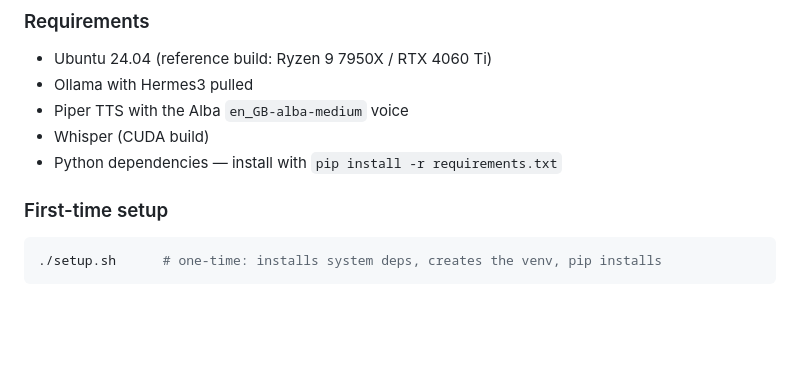
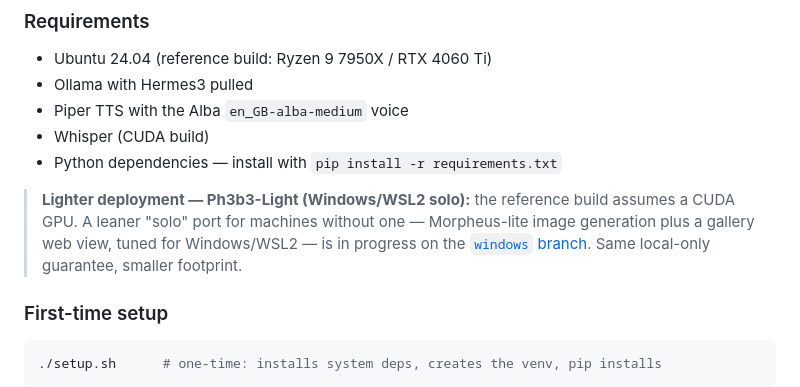
Before and after one commit to Astroson111/ph3b3, a Markdown page: README.md, the part around the change. Drawn GitHub-style; blank space fills up the shorter version.

Commit message:
README: note the Ph3b3-Light (Windows/WSL2 solo) deployment on the windows branch
Co-Authored-By: Claude Opus 4.8 (1M context) <noreply@anthropic.com>

````diff
--- a/README.md
+++ b/README.md
@@ -189,6 +189,8 @@ Accessibility is the through-line for all of it — every addition is measured a
 - Whisper (CUDA build)
 - Python dependencies — install with `pip install -r requirements.txt`
 
+> **Lighter deployment — Ph3b3-Light (Windows/WSL2 solo):** the reference build assumes a CUDA GPU. A leaner "solo" port for machines without one — Morpheus-lite image generation plus a gallery web view, tuned for Windows/WSL2 — is in progress on the [`windows` branch](https://github.com/astroson111/ph3b3/tree/windows). Same local-only guarantee, smaller footprint.
+
 ### First-time setup
 
 ```bash
````
